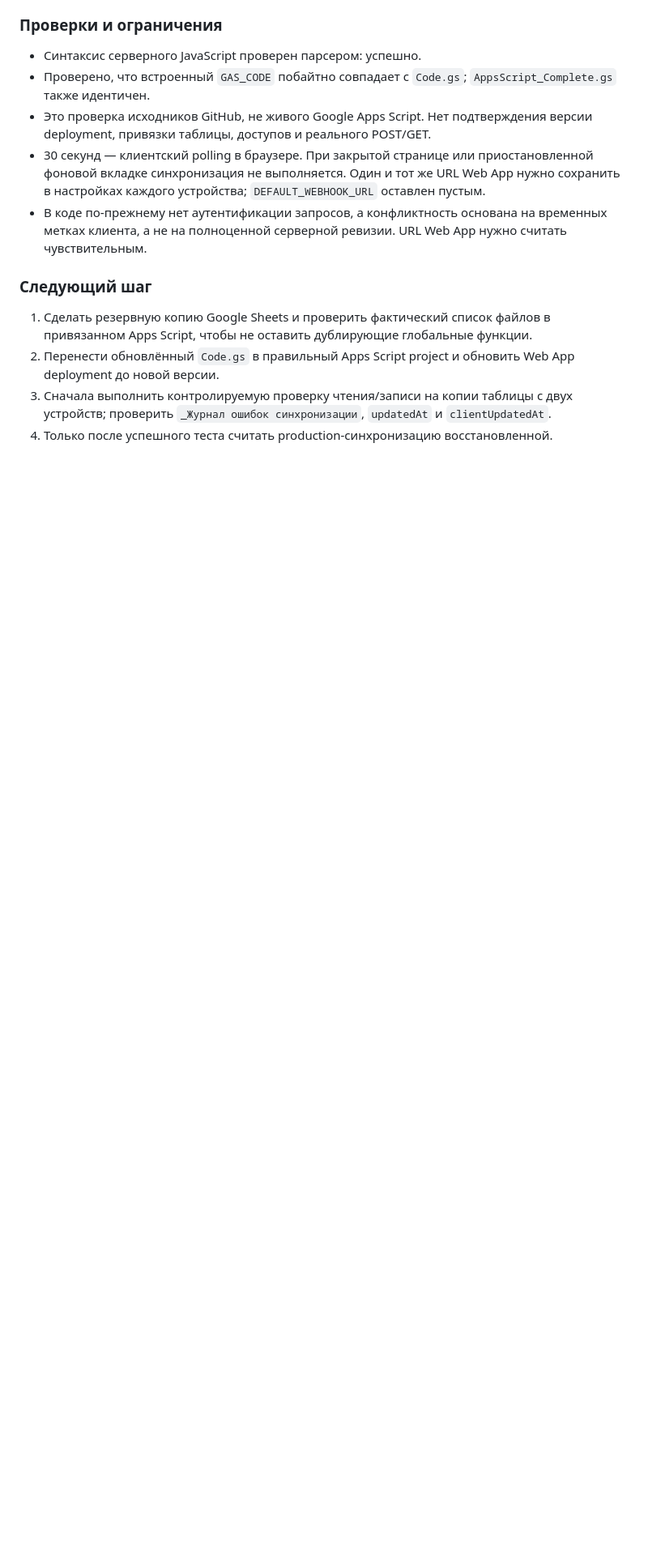
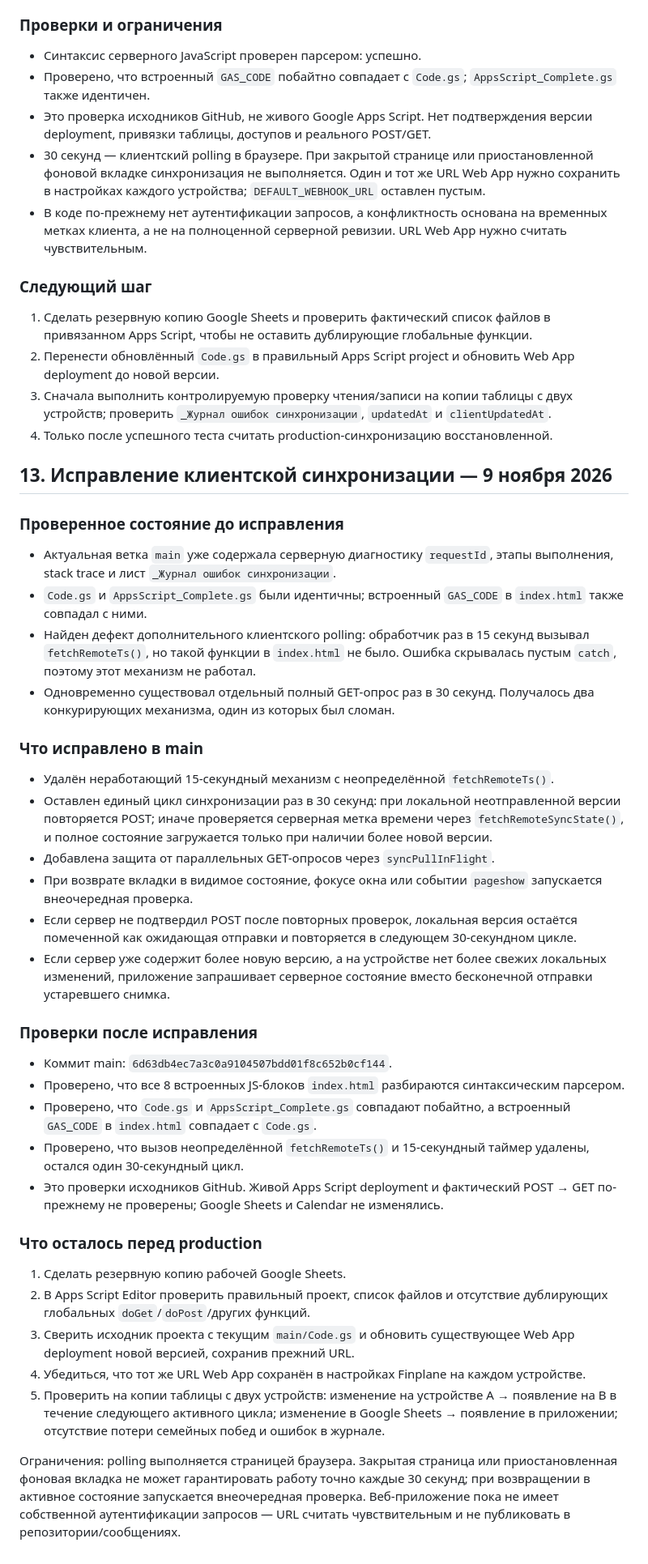
Before and after one commit to YuraNagrebeckiy/finplane, a Markdown page: HANDOFF_2026-11-08.md, the part around the change. Shown at 81% size. Rendered like a GitHub page; blank space fills up the shorter version.

Commit message:
Record 30-second cross-device sync fix and release checks

```diff
--- a/HANDOFF_2026-11-08.md
+++ b/HANDOFF_2026-11-08.md
@@ -174,3 +174,35 @@
 2. Перенести обновлённый `Code.gs` в правильный Apps Script project и обновить Web App deployment до новой версии.
 3. Сначала выполнить контролируемую проверку чтения/записи на копии таблицы с двух устройств; проверить `_Журнал ошибок синхронизации`, `updatedAt` и `clientUpdatedAt`.
 4. Только после успешного теста считать production-синхронизацию восстановленной.
+
+## 13. Исправление клиентской синхронизации — 9 ноября 2026
+
+### Проверенное состояние до исправления
+- Актуальная ветка `main` уже содержала серверную диагностику `requestId`, этапы выполнения, stack trace и лист `_Журнал ошибок синхронизации`.
+- `Code.gs` и `AppsScript_Complete.gs` были идентичны; встроенный `GAS_CODE` в `index.html` также совпадал с ними.
+- Найден дефект дополнительного клиентского polling: обработчик раз в 15 секунд вызывал `fetchRemoteTs()`, но такой функции в `index.html` не было. Ошибка скрывалась пустым `catch`, поэтому этот механизм не работал.
+- Одновременно существовал отдельный полный GET-опрос раз в 30 секунд. Получалось два конкурирующих механизма, один из которых был сломан.
+
+### Что исправлено в main
+- Удалён неработающий 15-секундный механизм с неопределённой `fetchRemoteTs()`.
+- Оставлен единый цикл синхронизации раз в 30 секунд: при локальной неотправленной версии повторяется POST; иначе проверяется серверная метка времени через `fetchRemoteSyncState()`, и полное состояние загружается только при наличии более новой версии.
+- Добавлена защита от параллельных GET-опросов через `syncPullInFlight`.
+- При возврате вкладки в видимое состояние, фокусе окна или событии `pageshow` запускается внеочередная проверка.
+- Если сервер не подтвердил POST после повторных проверок, локальная версия остаётся помеченной как ожидающая отправки и повторяется в следующем 30-секундном цикле.
+- Если сервер уже содержит более новую версию, а на устройстве нет более свежих локальных изменений, приложение запрашивает серверное состояние вместо бесконечной отправки устаревшего снимка.
+
+### Проверки после исправления
+- Коммит main: `6d63db4ec7a3c0a9104507bdd01f8c652b0cf144`.
+- Проверено, что все 8 встроенных JS-блоков `index.html` разбираются синтаксическим парсером.
+- Проверено, что `Code.gs` и `AppsScript_Complete.gs` совпадают побайтно, а встроенный `GAS_CODE` в `index.html` совпадает с `Code.gs`.
+- Проверено, что вызов неопределённой `fetchRemoteTs()` и 15-секундный таймер удалены, остался один 30-секундный цикл.
+- Это проверки исходников GitHub. Живой Apps Script deployment и фактический POST → GET по-прежнему не проверены; Google Sheets и Calendar не изменялись.
+
+### Что осталось перед production
+1. Сделать резервную копию рабочей Google Sheets.
+2. В Apps Script Editor проверить правильный проект, список файлов и отсутствие дублирующих глобальных `doGet`/`doPost`/других функций.
+3. Сверить исходник проекта с текущим `main/Code.gs` и обновить существующее Web App deployment новой версией, сохранив прежний URL.
+4. Убедиться, что тот же URL Web App сохранён в настройках Finplane на каждом устройстве.
+5. Проверить на копии таблицы с двух устройств: изменение на устройстве A → появление на B в течение следующего активного цикла; изменение в Google Sheets → появление в приложении; отсутствие потери семейных побед и ошибок в журнале.
+
+Ограничения: polling выполняется страницей браузера. Закрытая страница или приостановленная фоновая вкладка не может гарантировать работу точно каждые 30 секунд; при возвращении в активное состояние запускается внеочередная проверка. Веб-приложение пока не имеет собственной аутентификации запросов — URL считать чувствительным и не публиковать в репозитории/сообщениях.
```
